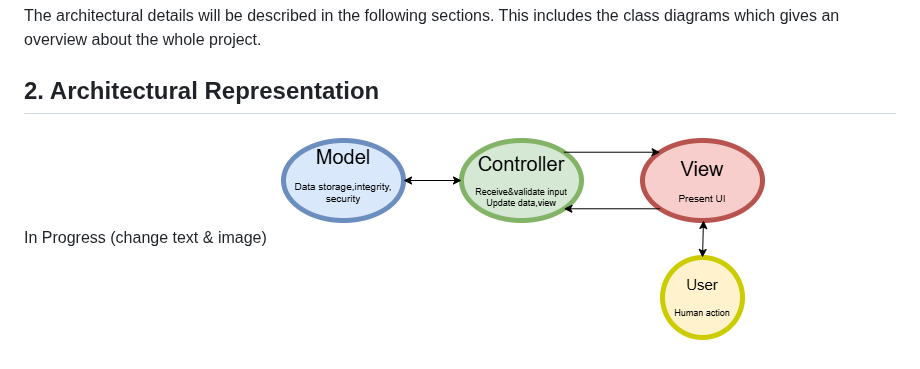
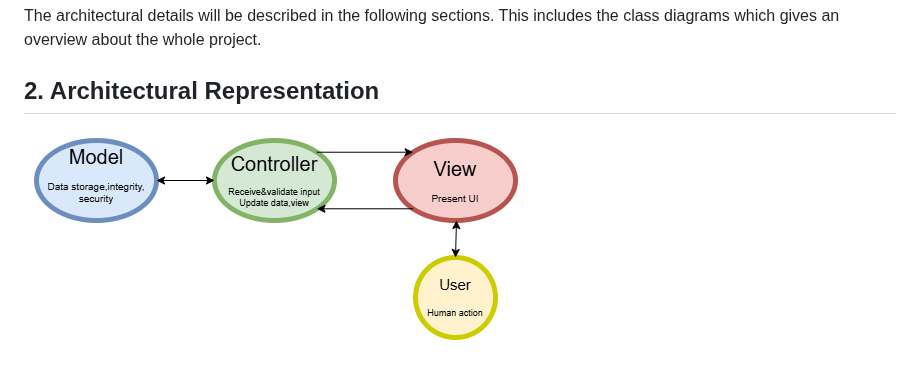
Before and after one commit to leoboehm/hobbydevs, a Markdown page: SAD.md, the part around the change. GitHub-like rendering.

```diff
--- a/SAD.md
+++ b/SAD.md
@@ -43,7 +43,6 @@ n/a
 The architectural details will be described in the following sections. This includes the class diagrams which gives an overview about the whole project.
 
 ## 2. Architectural Representation
-In Progress (change text & image)
 ![MVVM](https://github.com/leoboehm/hobbydevs/blob/70580156bc90b5d729722beb10d10598a00dc29b/MVVM.png)
 
 ## 3. Architectural Goals and Constraints
```
